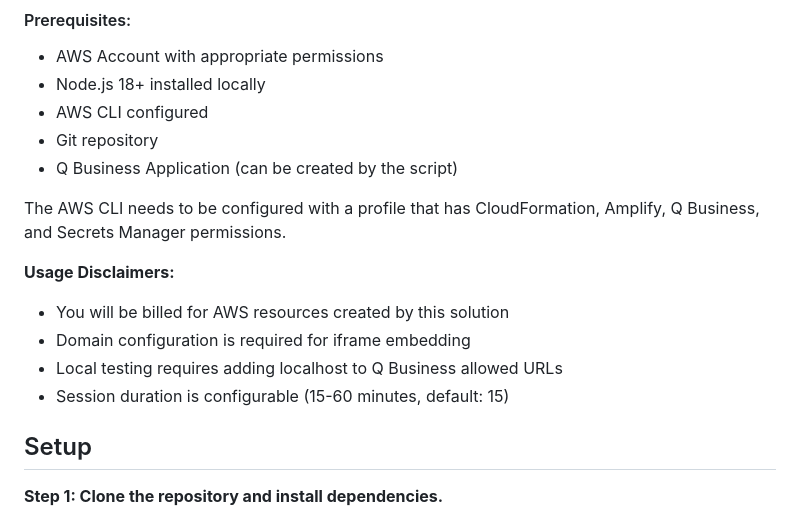
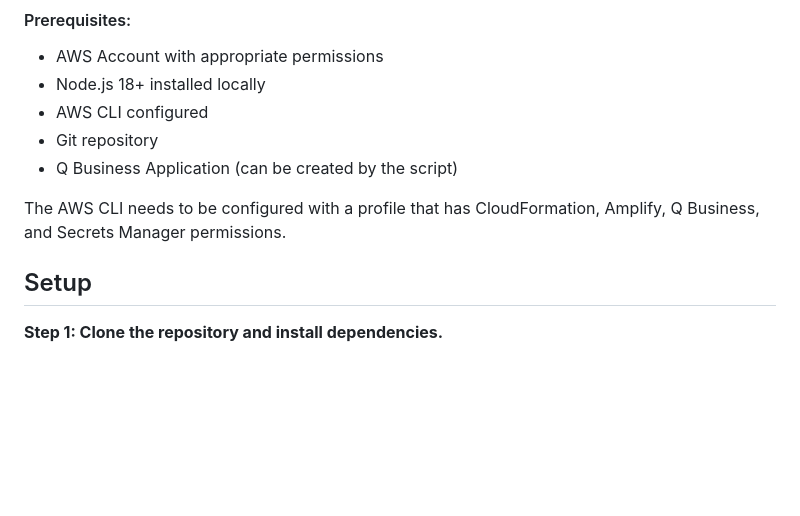
Before and after one commit to mc-usana/amazon-q, a Markdown page: README.md, the part around the change printed below. Rendered like a GitHub page; blank space fills up the shorter version.

```diff
--- a/README.md
+++ b/README.md
@@ -24,13 +24,6 @@ By leveraging Amazon Q Business's [anonymous web experience URLs](https://docs.a
 - Q Business Application (can be created by the script)
 
 The AWS CLI needs to be configured with a profile that has CloudFormation, Amplify, Q Business, and Secrets Manager permissions.
-
-**Usage Disclaimers:**
-
-- You will be billed for AWS resources created by this solution
-- Domain configuration is required for iframe embedding
-- Local testing requires adding localhost to Q Business allowed URLs
-- Session duration is configurable (15-60 minutes, default: 15)
 
 ## Setup
 
```
Also changed, not shown: other parts of README.md (+32 -81 lines), docs/SETUP.md (deleted, +0 -59 lines), docs/images/amplify-Migrate-to-our-GitHub-app-message.png (added), 1 other file.
